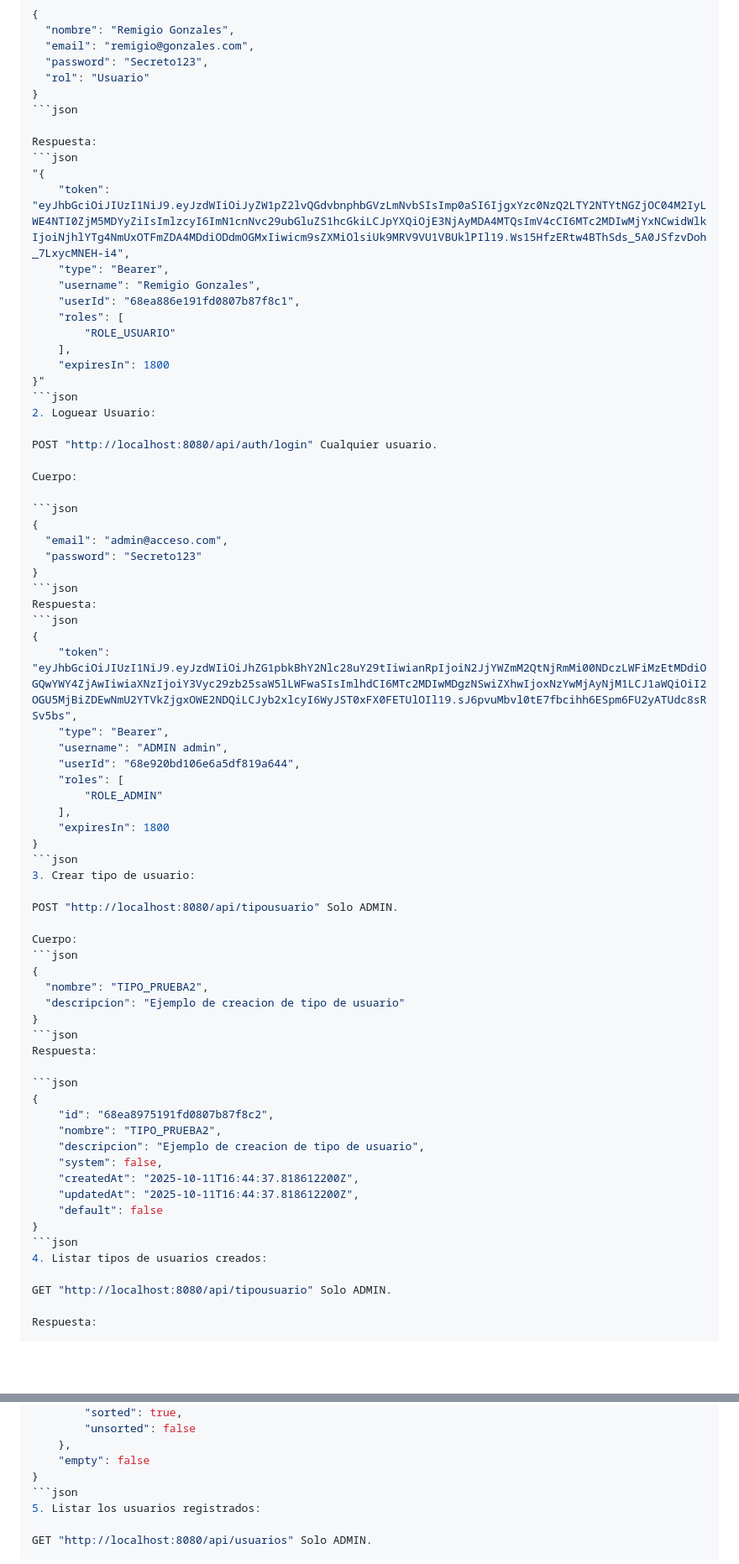
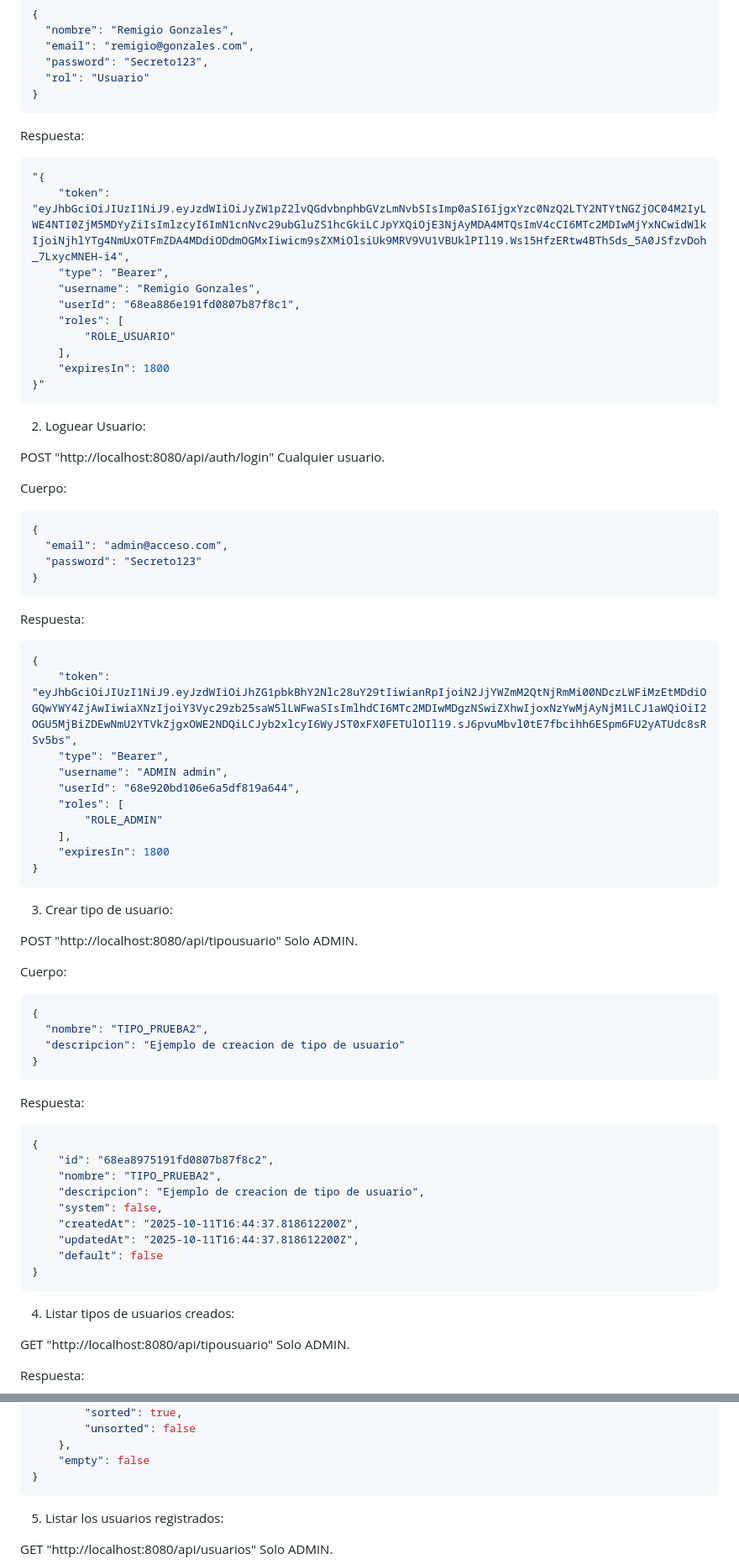
Before and after one commit to JuanSebastianSU/cursosonline_JuanSantacruz, a Markdown page: README.md, 2 parts joined by grey strips. Shown: that part at 84% size. Rendered like a GitHub page; blank space fills up the shorter version.

````diff
--- a/README.md
+++ b/README.md
@@ -617,7 +617,7 @@ Cuerpo:
   "password": "Secreto123",
   "rol": "Usuario"
 }
-```json
+```
 
 Respuesta:
 ```json
@@ -631,7 +631,7 @@ Respuesta:
     ],
     "expiresIn": 1800
 }"
-```json
+```
 2. Loguear Usuario:
 
 POST "http://localhost:8080/api/auth/login" Cualquier usuario.
@@ -643,7 +643,7 @@ Cuerpo:
   "email": "admin@acceso.com",
   "password": "Secreto123"
 }
-```json
+```
 Respuesta:
 ```json
 {
@@ -656,7 +656,7 @@ Respuesta:
     ],
     "expiresIn": 1800
 }
-```json
+```
 3. Crear tipo de usuario:
 
 POST "http://localhost:8080/api/tipousuario" Solo ADMIN.
@@ -667,7 +667,7 @@ Cuerpo:
   "nombre": "TIPO_PRUEBA2",
   "descripcion": "Ejemplo de creacion de tipo de usuario"
 }
-```json
+```
 Respuesta:
 
 ```json
@@ -680,7 +680,7 @@ Respuesta:
     "updatedAt": "2025-10-11T16:44:37.818612200Z",
     "default": false
 }
-```json
+```
 4. Listar tipos de usuarios creados:
 
 GET "http://localhost:8080/api/tipousuario" Solo ADMIN.
@@ -744,7 +744,7 @@ Respuesta:
     },
     "empty": false
 }
-```json
+```
 5. Listar los usuarios registrados:
 
 GET "http://localhost:8080/api/usuarios" Solo ADMIN.
````
Also changed, not shown: other parts of README.md (+29 -29 lines).
